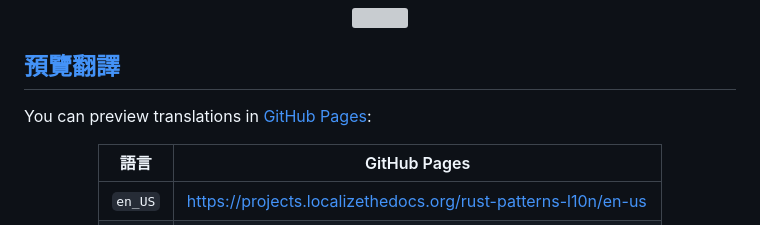
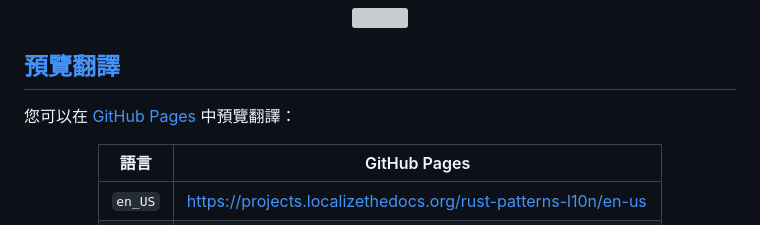
Before and after one commit to localizethedocs/rust-patterns-l10n, a Markdown page: README.zh_TW.md, the part around the change. Rendered like a GitHub page; grey boxes are pictures that could not be loaded.

Commit message:
🌐 tr(readme): download 'all' translations from Crowdin
[
  {
    "language": "de",
    "translation": 0,
    "approval": 0
  },
  {
    "language": "es",
    "translation": 0,
    "approval": 0
  },
  {
    "language": "fa",
    "translation": 0,
    "approval": 0
  },
  {
    "language": "fr",
    "translation": 0,
    "approval": 0
  },
  {
    "language": "ko",
    "translation": 0,
    "approval": 0
  },
  {
    "language": "ru",
    "translation": 0,
    "approval": 0
  },
  {
    "language": "sr",
    "translation": 0,
    "approval": 0
  },
  {
    "language": "ta",
    "translation": 0,
    "approval": 0
  },
  {
    "language": "zh-CN",
    "translation": 34,
    "approval": 34
  },
  {
    "language": "zh-TW",
    "translation": 70,
    "approval": 70
  }
]

Created by the GitHub Actions:

- File: https://github.com/localizethedocs/rust-patterns-l10n/actions/workflows/ci-crowdin-update-readme.yml
- Run: https://github.com/localizethedocs/rust-patterns-l10n/actions/runs/40442892466
- Job: https://github.com/localizethedocs/rust-patterns-l10n/actions/runs/40442892466/job/121987200401

```diff
--- a/README.zh_TW.md
+++ b/README.zh_TW.md
@@ -349,7 +349,7 @@ The goal of this project is to translate the Rust Design Patterns into multiple
 
 <h2 id="preview-translations"><a href="#table-of-contents">預覽翻譯</a></h2>
 
-You can preview translations in <a href="https://projects.localizethedocs.org/rust-patterns-l10n">GitHub Pages</a>:
+您可以在 <a href="https://projects.localizethedocs.org/rust-patterns-l10n">GitHub Pages</a> 中預覽翻譯：
 
 <div align="center">
 <table>
```
